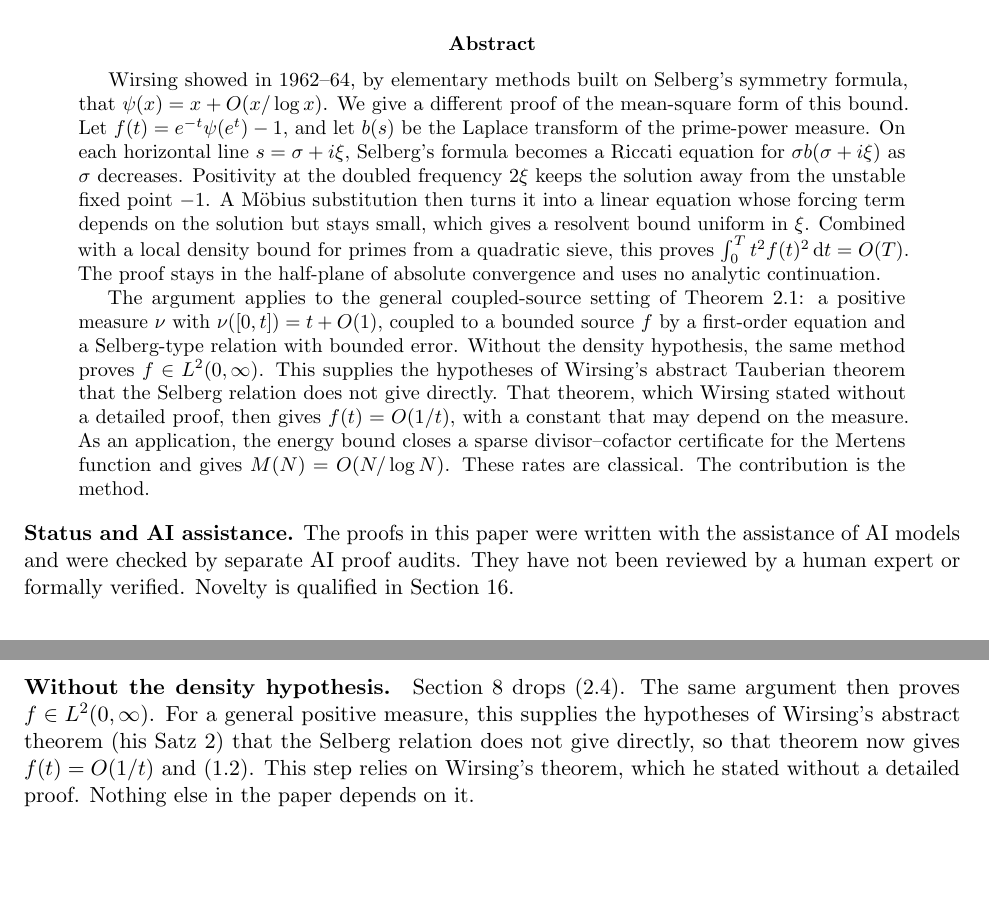
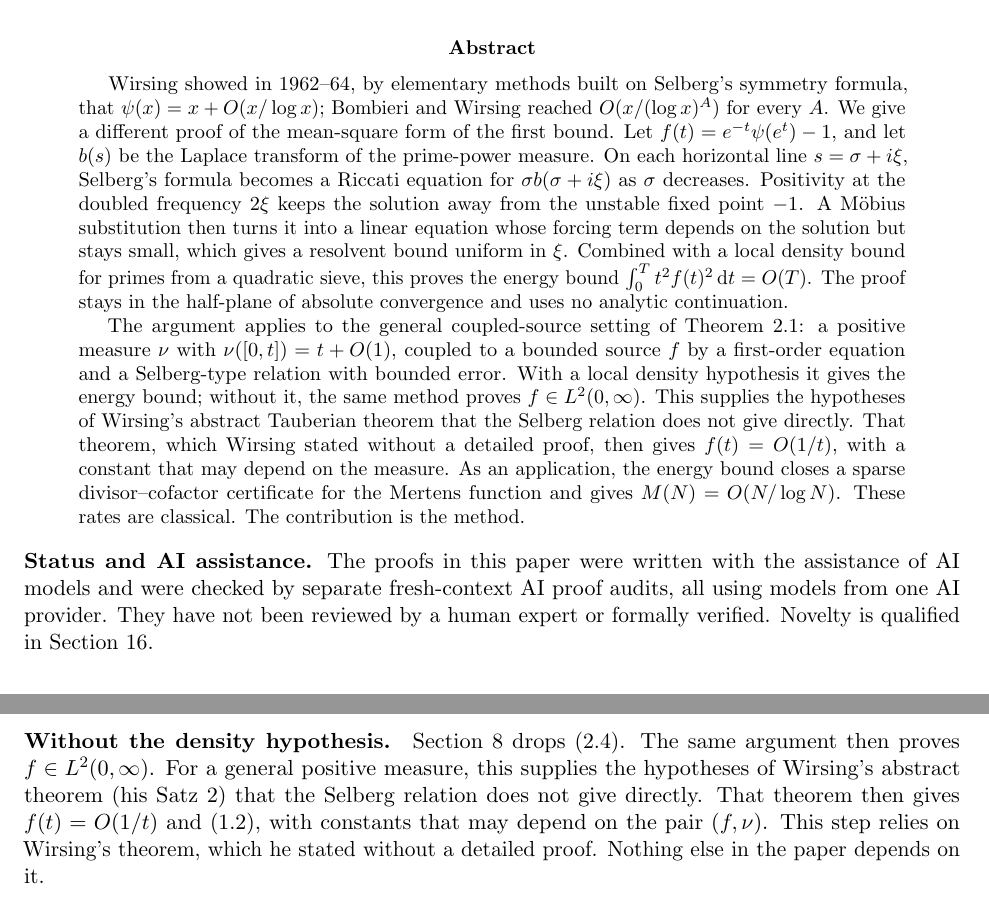
Before and after one commit to jeff-kline/selberg-riccati-flow, a LaTeX paper (paper/main.tex): two parts of pages 1 and 3 of 30, joined at a grey line, cut so that both start at the same text, the shorter picture padded with empty space. Compiled offline with pdfLaTeX.

Commit message:
Resolve claim re-audit findings
Co-Authored-By: Claude Opus 5.5 <noreply@anthropic.com>

```diff
--- a/paper/main.tex
+++ b/paper/main.tex
@@ -39,8 +39,9 @@ Mertens Certificate}
 \maketitle
 \begin{abstract}
 Wirsing showed in 1962--64, by elementary methods built on Selberg's
-symmetry formula, that $\psi(x)=x+O(x/\log x)$. We give a different proof of the mean-square form
-of this bound. Let $f(t)=e^{-t}\psi(e^t)-1$, and let $b(s)$ be the Laplace
+symmetry formula, that $\psi(x)=x+O(x/\log x)$; Bombieri and Wirsing
+reached $O(x/(\log x)^A)$ for every $A$. We give a different proof of the
+mean-square form of the first bound. Let $f(t)=e^{-t}\psi(e^t)-1$, and let $b(s)$ be the Laplace
 transform of the prime-power measure. On each horizontal line
 $s=\sigma+i\xi$, Selberg's formula becomes a Riccati equation for
 $\sigma b(\sigma+i\xi)$ as $\sigma$ decreases. Positivity at the doubled
@@ -48,15 +49,15 @@ frequency $2\xi$ keeps the solution away from the unstable fixed point $-1$.
 A M\"obius substitution then turns it into a linear equation whose forcing
 term depends on the solution but stays small, which gives a resolvent bound
 uniform in $\xi$. Combined with a local density bound for
-primes from a quadratic sieve, this proves
+primes from a quadratic sieve, this proves the energy bound
 $\int_0^T t^2f(t)^2\,\mathrm dt=O(T)$. The proof stays in the half-plane of
 absolute convergence and uses no analytic continuation.
 
 The argument applies to the general coupled-source setting of
 Theorem~\ref{thm:energy}: a positive measure $\nu$ with $\nu([0,t])=t+O(1)$,
 coupled to a bounded source $f$ by a first-order equation and a Selberg-type
-relation with bounded error. Without the
-density hypothesis, the same method proves $f\in L^2(0,\infty)$. This
+relation with bounded error. With a local density hypothesis it gives the
+energy bound; without it, the same method proves $f\in L^2(0,\infty)$. This
 supplies the hypotheses of Wirsing's abstract Tauberian theorem that the
 Selberg relation does not give directly. That theorem, which Wirsing stated
 without a detailed proof, then gives $f(t)=O(1/t)$, with a constant that may
@@ -68,7 +69,8 @@ method.
 
 \noindent\textbf{Status and AI assistance.}
 The proofs in this paper were written with the assistance of AI models and
-were checked by separate AI proof audits. They have not been reviewed by a
+were checked by separate fresh-context AI proof audits, all using models
+from one AI provider. They have not been reviewed by a
 human expert or formally verified. Novelty is qualified in
 Section~\ref{sec:literature}.
 
@@ -130,8 +132,9 @@ sieve (Section~\ref{sec:sieve}).
 Section~\ref{sec:wirsing-bridge} drops \eqref{eq:LD}. The same argument then
 proves $f\in L^2(0,\infty)$. For a general positive measure, this supplies
 the hypotheses of Wirsing's abstract theorem (his Satz~2) that the Selberg
-relation does not give directly, so that theorem now gives $f(t)=O(1/t)$ and \eqref{eq:main-energy}. This
-step relies on Wirsing's theorem, which he stated without a detailed proof.
+relation does not give directly. That theorem then gives $f(t)=O(1/t)$ and
+\eqref{eq:main-energy}, with constants that may depend on the pair
+$(f,\nu)$. This step relies on Wirsing's theorem, which he stated without a detailed proof.
 Nothing else in the paper depends on it.
 
 \paragraph{The application.}
```
Also changed, not shown: VERIFICATION.md (+1 -1 lines), audit/LEDGER.md (+25 -0 lines), README.md, paper/main.pdf, paper/main.tex (6 more changed lines), 2 other files.
